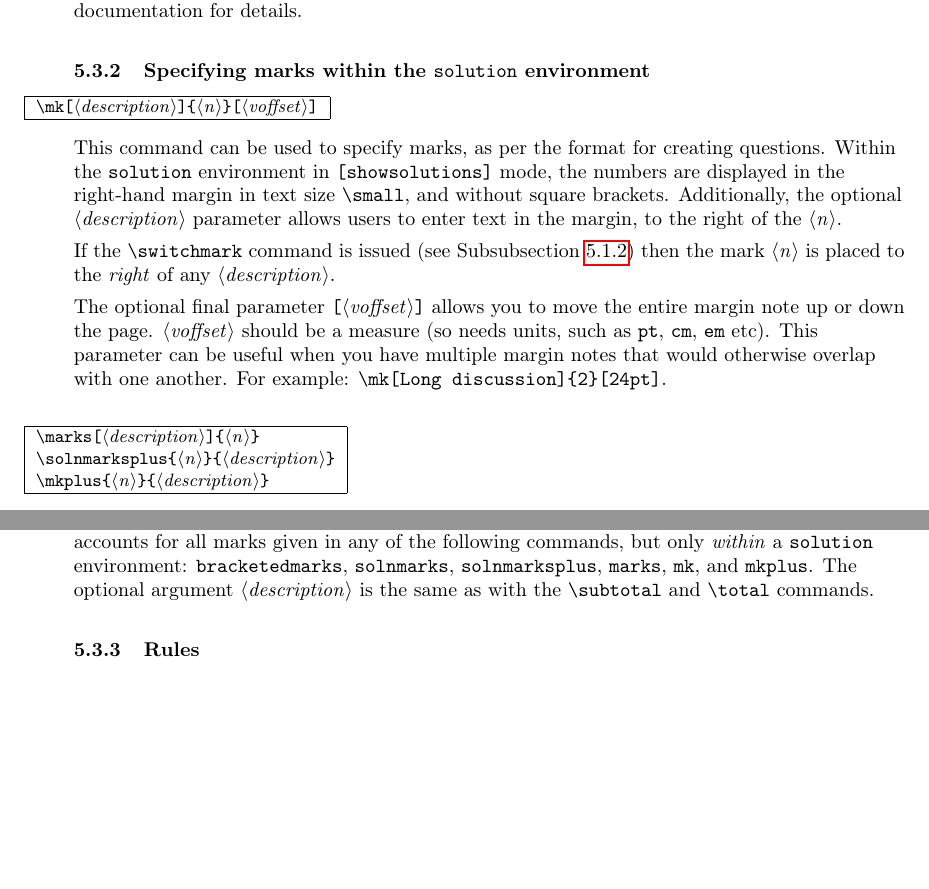
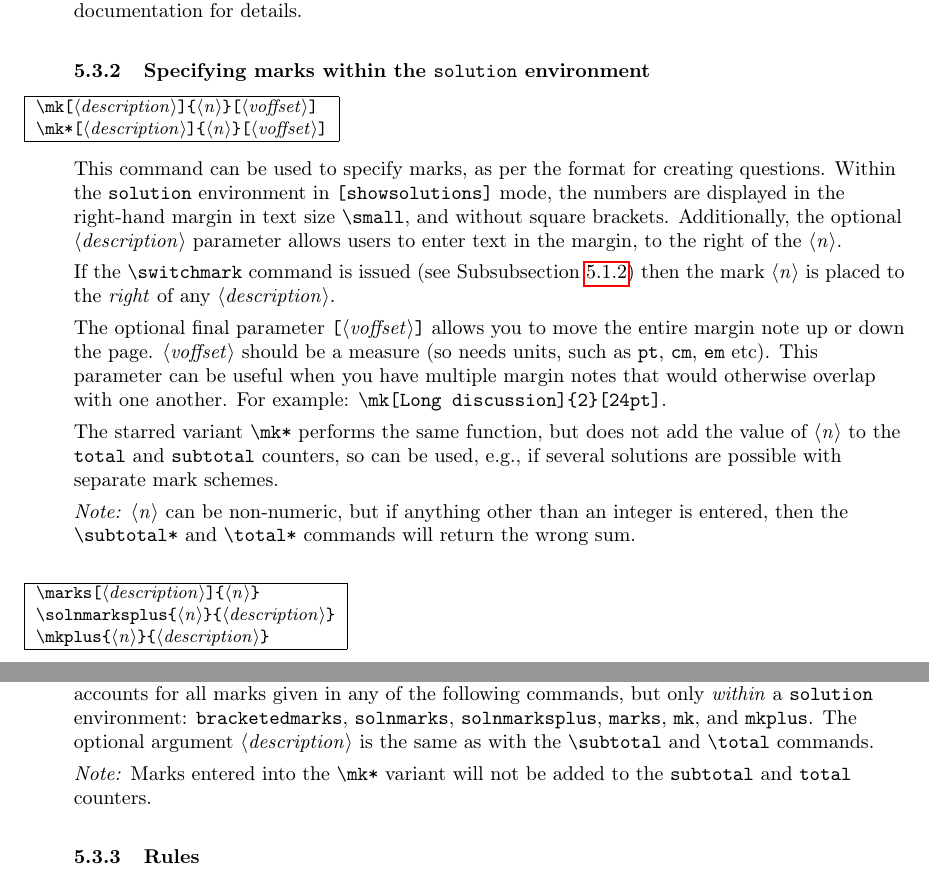
Before and after one commit to rbrignall/OU-SUPPS, a LaTeX document (Documentation/ou-supps.tex): two parts of pages 21 and 22 of 30, joined at a grey line, cut so that both start at the same text, the shorter picture padded with empty space. Compiled offline with pdfLaTeX; a LaTeX package or settings file that is missing is left out.

Commit message:
Documentation: \mk* in ouexam
Added documentation for ouexam \mk* feature.

```diff
--- a/Documentation/ou-supps.tex
+++ b/Documentation/ou-supps.tex
@@ -1140,13 +1140,18 @@ You can replace this using |\renewmdenv[...]{solutionbox}|. See the |mdframed| p
 \subsubsection{Specifying marks within the \texttt{solution} environment}
 
 \begin{desc}
-|\mk[<description>]{<n>}[<voffset>]|
+|\mk[<description>]{<n>}[<voffset>]|\\
+|\mk*[<description>]{<n>}[<voffset>]|
 \end{desc}
 This command can be used to specify marks, as per the format for creating questions. Within the |solution| environment in |[showsolutions]| mode, the numbers are displayed in the right-hand margin in text size |\small|, and without square brackets. Additionally, the optional |<description>| parameter allows users to enter text in the margin, to the right of the |<n>|.
 
 If the |\switchmark| command is issued (see Subsubsection~\ref{ouexam-preamble}) then the mark |<n>| is placed to the \emph{right} of any |<description>|.
 
 The optional final parameter |[<voffset>]| allows you to move the entire margin note up or down the page. |<voffset>| should be a measure (so needs units, such as |pt|, |cm|, |em| etc). This parameter can be useful when you have multiple margin notes that would otherwise overlap with one another. For example: |\mk[Long discussion]{2}[24pt]|.
+
+The starred variant |\mk*| performs the same function, but does not add the value of |<n>| to the |total| and |subtotal| counters, so can be used, e.g., if several solutions are possible with separate mark schemes.
+
+\emph{Note:} |<n>| can be non-numeric, but if anything other than an integer is entered, then the |\subtotal*| and |\total*| commands will return the wrong sum.
 
 \begin{desc}
 |\marks[<description>]{<n>}|\\
@@ -1178,6 +1183,8 @@ bold to its right; the calculated value accounts for all marks given in
 any of the following commands, but only \emph{within} a |solution| environment: |bracketedmarks|, |solnmarks|, |solnmarksplus|,
 |marks|, |mk|, and |mkplus|. The optional argument |<description>| is the same
 as with the |\subtotal| and |\total| commands.
+
+\emph{Note:} Marks entered into the |\mk*| variant will not be added to the |subtotal| and |total| counters.
 
 \subsubsection{Rules}
 
```
Also changed, not shown: Documentation/ou-supps.pdf.
